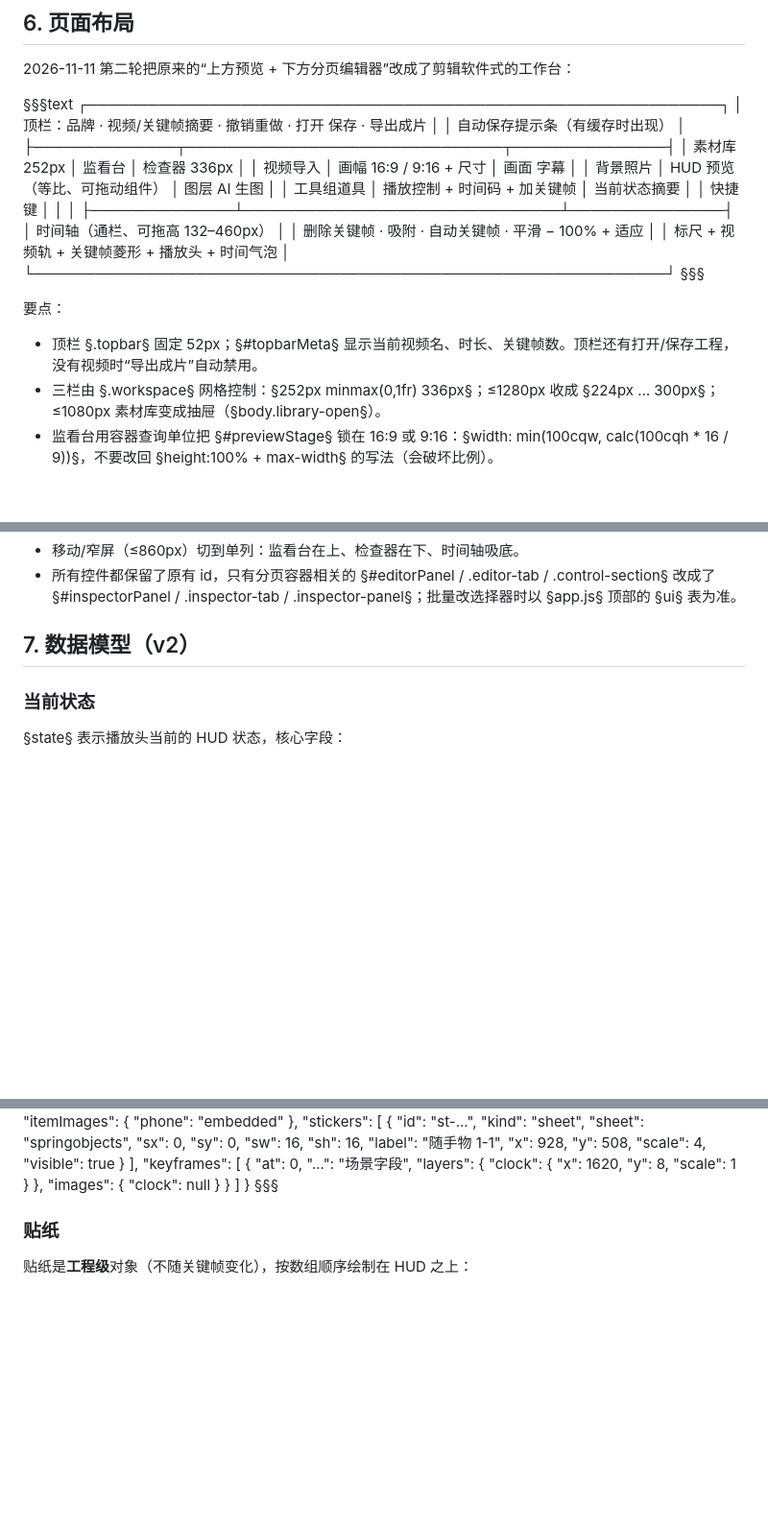
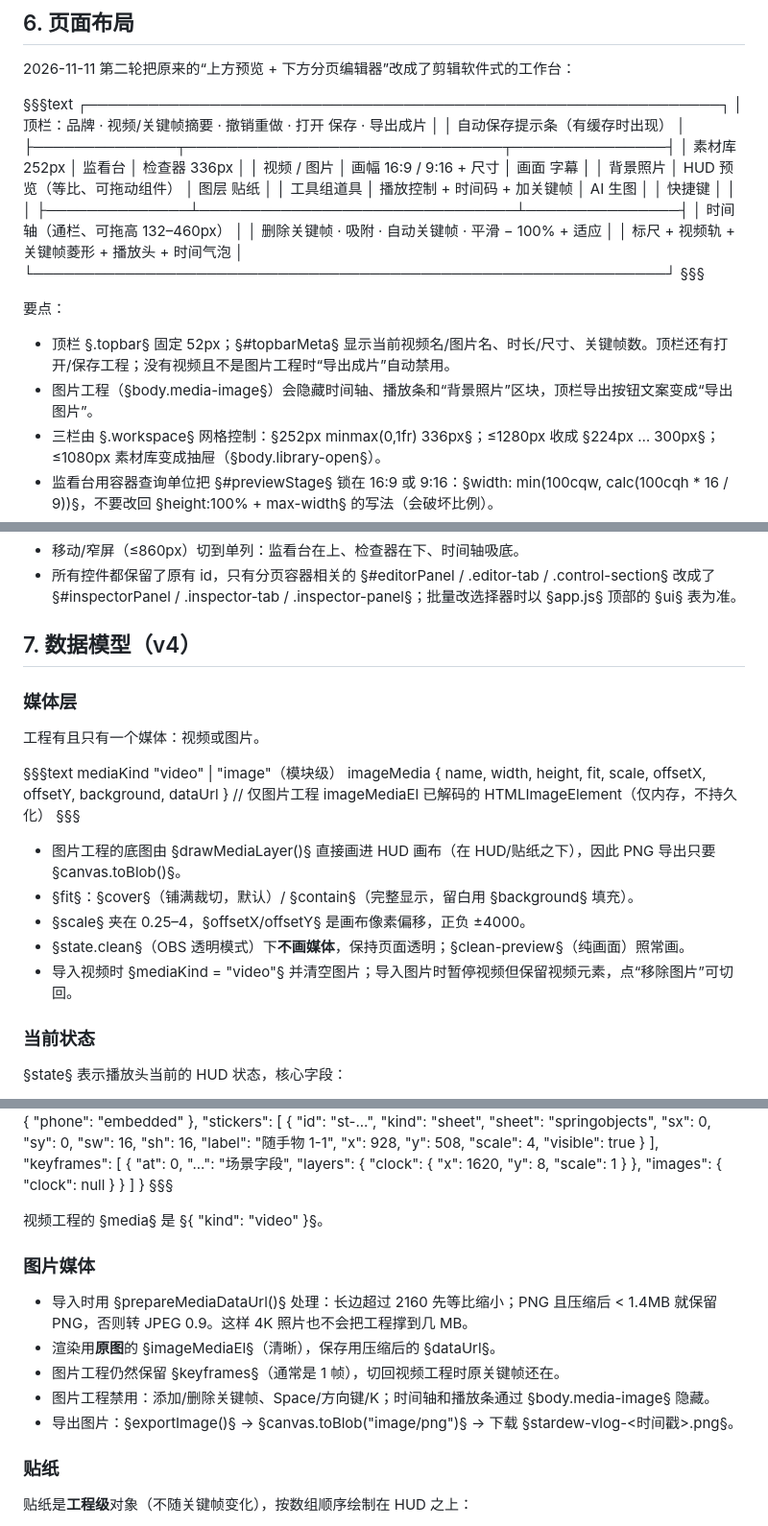
Before and after one commit to ToTheMoon2580/stardew-vlog-ui, a Markdown page: HANDOFF.md, 3 parts joined by grey strips. Shown at 96% size. Rendered like a GitHub page; blank space fills up the shorter version.

```diff
--- a/HANDOFF.md
+++ b/HANDOFF.md
@@ -159,9 +159,9 @@ node scripts/build-bundle.mjs
 │ 自动保存提示条（有缓存时出现）                               │
 ├──────────────┬───────────────────────────────┬───────────────┤
 │ 素材库 252px │ 监看台                        │ 检查器 336px  │
-│ 视频导入     │  画幅 16:9 / 9:16 + 尺寸      │ 画面 字幕     │
-│ 背景照片     │  HUD 预览（等比、可拖动组件）  │ 图层 AI 生图  │
-│ 工具组道具   │  播放控制 + 时间码 + 加关键帧  │ 当前状态摘要  │
+│ 视频 / 图片  │  画幅 16:9 / 9:16 + 尺寸      │ 画面 字幕     │
+│ 背景照片     │  HUD 预览（等比、可拖动组件）  │ 图层 贴纸     │
+│ 工具组道具   │  播放控制 + 时间码 + 加关键帧  │ AI 生图       │
 │ 快捷键       │                               │               │
 ├──────────────┴───────────────────────────────┴───────────────┤
 │ 时间轴（通栏、可拖高 132–460px）                             │
@@ -172,7 +172,8 @@ node scripts/build-bundle.mjs
 
 要点：
 
-- 顶栏 §.topbar§ 固定 52px；§#topbarMeta§ 显示当前视频名、时长、关键帧数。顶栏还有打开/保存工程，没有视频时“导出成片”自动禁用。
+- 顶栏 §.topbar§ 固定 52px；§#topbarMeta§ 显示当前视频名/图片名、时长/尺寸、关键帧数。顶栏还有打开/保存工程；没有视频且不是图片工程时“导出成片”自动禁用。
+- 图片工程（§body.media-image§）会隐藏时间轴、播放条和“背景照片”区块，顶栏导出按钮文案变成“导出图片”。
 - 三栏由 §.workspace§ 网格控制：§252px minmax(0,1fr) 336px§；≤1280px 收成 §224px … 300px§；≤1080px 素材库变成抽屉（§body.library-open§）。
 - 监看台用容器查询单位把 §#previewStage§ 锁在 16:9 或 9:16：§width: min(100cqw, calc(100cqh * 16 / 9))§，不要改回 §height:100% + max-width§ 的写法（会破坏比例）。
 - 时间轴高度由 CSS 变量 §--timeline-height§（默认 208px）控制，拖动 §#timelineResizeHandle§ 修改，夹在 132–460px。
@@ -194,7 +195,23 @@ node scripts/build-bundle.mjs
 - 移动/窄屏（≤860px）切到单列：监看台在上、检查器在下、时间轴吸底。
 - 所有控件都保留了原有 id，只有分页容器相关的 §#editorPanel / .editor-tab / .control-section§ 改成了 §#inspectorPanel / .inspector-tab / .inspector-panel§；批量改选择器时以 §app.js§ 顶部的 §ui§ 表为准。
 
-## 7. 数据模型（v2）
+## 7. 数据模型（v4）
+
+### 媒体层
+
+工程有且只有一个媒体：视频或图片。
+
+§§§text
+mediaKind   "video" | "image"（模块级）
+imageMedia  { name, width, height, fit, scale, offsetX, offsetY, background, dataUrl }  // 仅图片工程
+imageMediaEl 已解码的 HTMLImageElement（仅内存，不持久化）
+§§§
+
+- 图片工程的底图由 §drawMediaLayer()§ 直接画进 HUD 画布（在 HUD/贴纸之下），因此 PNG 导出只要 §canvas.toBlob()§。
+- §fit§：§cover§（铺满裁切，默认）/ §contain§（完整显示，留白用 §background§ 填充）。
+- §scale§ 夹在 0.25–4，§offsetX/offsetY§ 是画布像素偏移，正负 ±4000。
+- §state.clean§（OBS 透明模式）下**不画媒体**，保持页面透明；§clean-preview§（纯画面）照常画。
+- 导入视频时 §mediaKind = "video"§ 并清空图片；导入图片时暂停视频但保留视频元素，点“移除图片”可切回。
 
 ### 当前状态
 
@@ -335,6 +358,16 @@ DOM 结构：
   "keyframes": [ { "at": 0, "...": "场景字段", "layers": { "clock": { "x": 1620, "y": 8, "scale": 1 } }, "images": { "clock": null } } ]
 }
 §§§
+
+视频工程的 §media§ 是 §{ "kind": "video" }§。
+
+### 图片媒体
+
+- 导入时用 §prepareMediaDataUrl()§ 处理：长边超过 2160 先等比缩小；PNG 且压缩后 < 1.4MB 就保留 PNG，否则转 JPEG 0.9。这样 4K 照片也不会把工程撑到几 MB。
+- 渲染用**原图**的 §imageMediaEl§（清晰），保存用压缩后的 §dataUrl§。
+- 图片工程仍然保留 §keyframes§（通常是 1 帧），切回视频工程时原关键帧还在。
+- 图片工程禁用：添加/删除关键帧、Space/方向键/K；时间轴和播放条通过 §body.media-image§ 隐藏。
+- 导出图片：§exportImage()§ → §canvas.toBlob("image/png")§ → 下载 §stardew-vlog-<时间戳>.png§。
 
 ### 贴纸
 
```
Also changed, not shown: other parts of HANDOFF.md (+22 -10 lines), README.md (+20 -6 lines), previews/photo-sample.jpg (added), previews/photo-sample.png (added), 6 other files.
